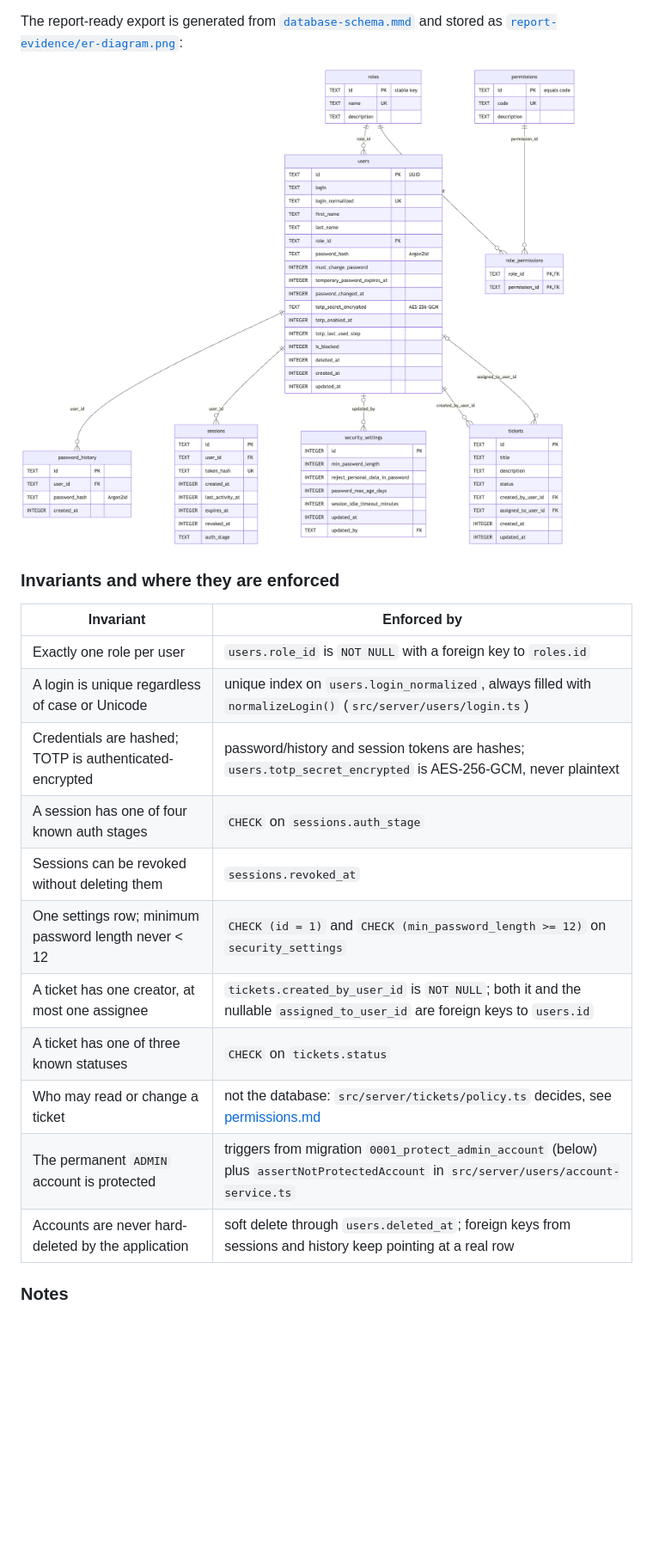
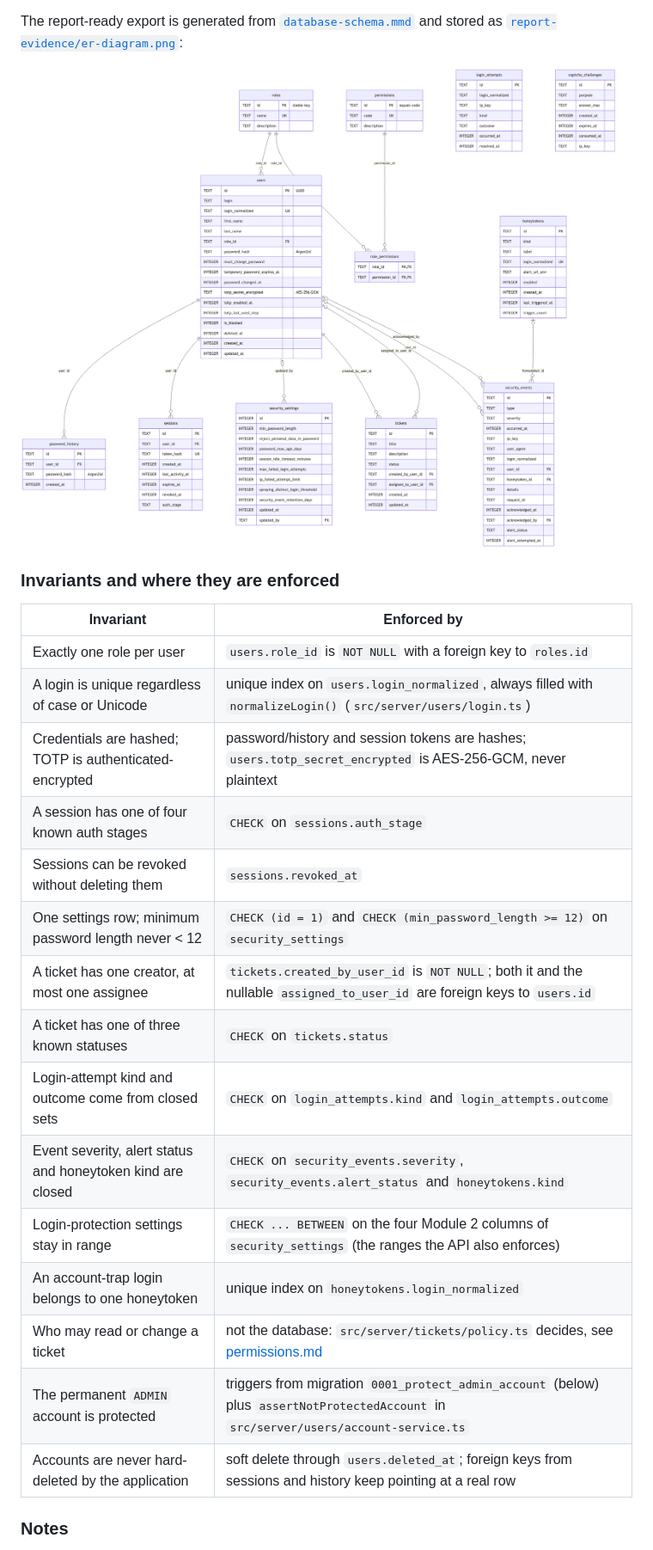
Before and after one commit to IgorK834/SecureDesk, a Markdown page: docs/database-schema.md, the part around one of its changes. Shown at 86% size. Rendered like a GitHub page; pictures changed too: docs/report-evidence/er-diagram.png; blank space fills up the shorter version.

Commit message:
docs(schema): Documented Module 2 tables and updated the ER diagram

```diff
--- a/docs/database-schema.md
+++ b/docs/database-schema.md
@@ -223,19 +280,23 @@ The report-ready export is generated from [`database-schema.mmd`](database-schem
 
 ### Invariants and where they are enforced
 
-| Invariant                                               | Enforced by                                                                                                                            |
-| ------------------------------------------------------- | -------------------------------------------------------------------------------------------------------------------------------------- |
-| Exactly one role per user                               | `users.role_id` is `NOT NULL` with a foreign key to `roles.id`                                                                         |
-| A login is unique regardless of case or Unicode         | unique index on `users.login_normalized`, always filled with `normalizeLogin()` (`src/server/users/login.ts`)                          |
-| Credentials are hashed; TOTP is authenticated-encrypted | password/history and session tokens are hashes; `users.totp_secret_encrypted` is AES-256-GCM, never plaintext                          |
-| A session has one of four known auth stages             | `CHECK` on `sessions.auth_stage`                                                                                                       |
-| Sessions can be revoked without deleting them           | `sessions.revoked_at`                                                                                                                  |
-| One settings row; minimum password length never < 12    | `CHECK (id = 1)` and `CHECK (min_password_length >= 12)` on `security_settings`                                                        |
-| A ticket has one creator, at most one assignee          | `tickets.created_by_user_id` is `NOT NULL`; both it and the nullable `assigned_to_user_id` are foreign keys to `users.id`              |
-| A ticket has one of three known statuses                | `CHECK` on `tickets.status`                                                                                                            |
-| Who may read or change a ticket                         | not the database: `src/server/tickets/policy.ts` decides, see [permissions.md](permissions.md)                                         |
-| The permanent `ADMIN` account is protected              | triggers from migration `0001_protect_admin_account` (below) plus `assertNotProtectedAccount` in `src/server/users/account-service.ts` |
-| Accounts are never hard-deleted by the application      | soft delete through `users.deleted_at`; foreign keys from sessions and history keep pointing at a real row                             |
+| Invariant                                                   | Enforced by                                                                                                                            |
+| ----------------------------------------------------------- | -------------------------------------------------------------------------------------------------------------------------------------- |
+| Exactly one role per user                                   | `users.role_id` is `NOT NULL` with a foreign key to `roles.id`                                                                         |
+| A login is unique regardless of case or Unicode             | unique index on `users.login_normalized`, always filled with `normalizeLogin()` (`src/server/users/login.ts`)                          |
+| Credentials are hashed; TOTP is authenticated-encrypted     | password/history and session tokens are hashes; `users.totp_secret_encrypted` is AES-256-GCM, never plaintext                          |
+| A session has one of four known auth stages                 | `CHECK` on `sessions.auth_stage`                                                                                                       |
+| Sessions can be revoked without deleting them               | `sessions.revoked_at`                                                                                                                  |
+| One settings row; minimum password length never < 12        | `CHECK (id = 1)` and `CHECK (min_password_length >= 12)` on `security_settings`                                                        |
+| A ticket has one creator, at most one assignee              | `tickets.created_by_user_id` is `NOT NULL`; both it and the nullable `assigned_to_user_id` are foreign keys to `users.id`              |
+| A ticket has one of three known statuses                    | `CHECK` on `tickets.status`                                                                                                            |
+| Login-attempt kind and outcome come from closed sets        | `CHECK` on `login_attempts.kind` and `login_attempts.outcome`                                                                          |
+| Event severity, alert status and honeytoken kind are closed | `CHECK` on `security_events.severity`, `security_events.alert_status` and `honeytokens.kind`                                           |
+| Login-protection settings stay in range                     | `CHECK ... BETWEEN` on the four Module 2 columns of `security_settings` (the ranges the API also enforces)                             |
+| An account-trap login belongs to one honeytoken             | unique index on `honeytokens.login_normalized`                                                                                         |
+| Who may read or change a ticket                             | not the database: `src/server/tickets/policy.ts` decides, see [permissions.md](permissions.md)                                         |
+| The permanent `ADMIN` account is protected                  | triggers from migration `0001_protect_admin_account` (below) plus `assertNotProtectedAccount` in `src/server/users/account-service.ts` |
+| Accounts are never hard-deleted by the application          | soft delete through `users.deleted_at`; foreign keys from sessions and history keep pointing at a real row                             |
 
 ### Notes
 
```
Also changed, not shown: other parts of docs/database-schema.md (+65 -7 lines), 1 other file.
